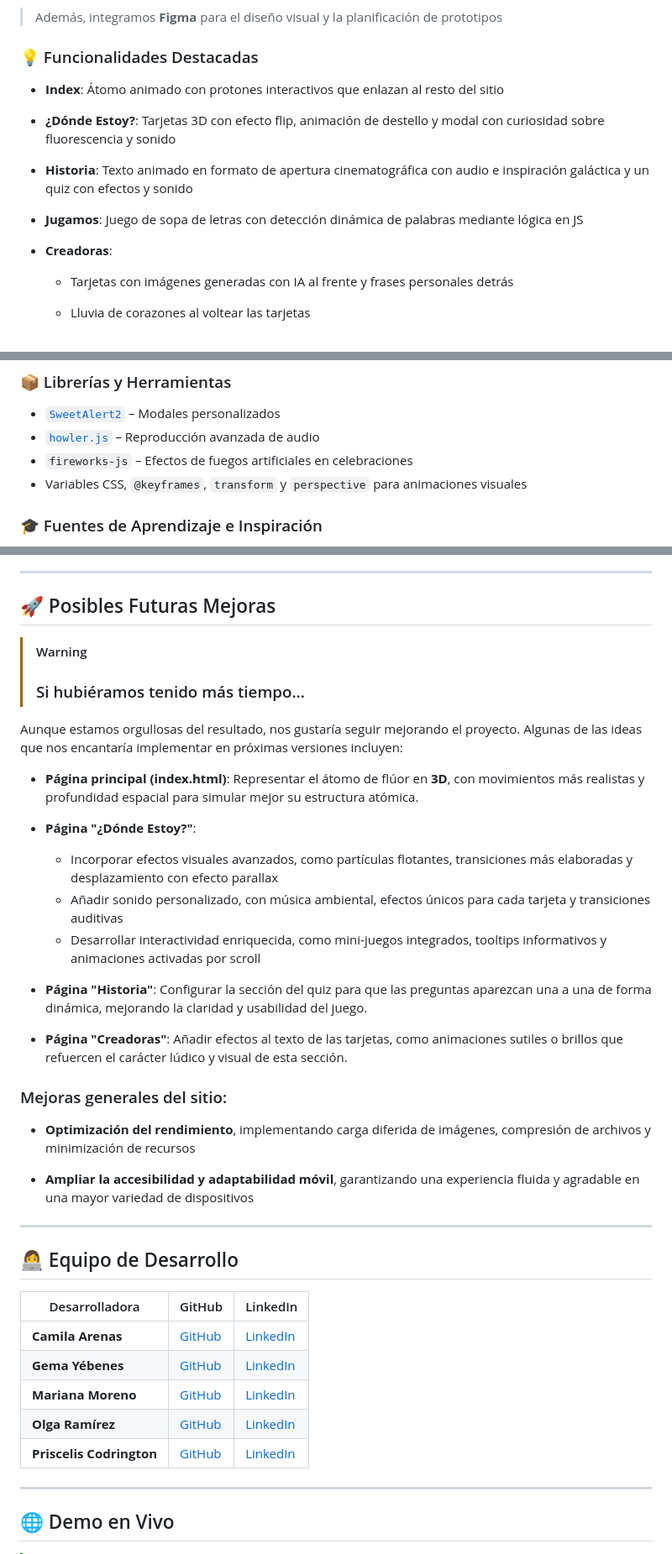
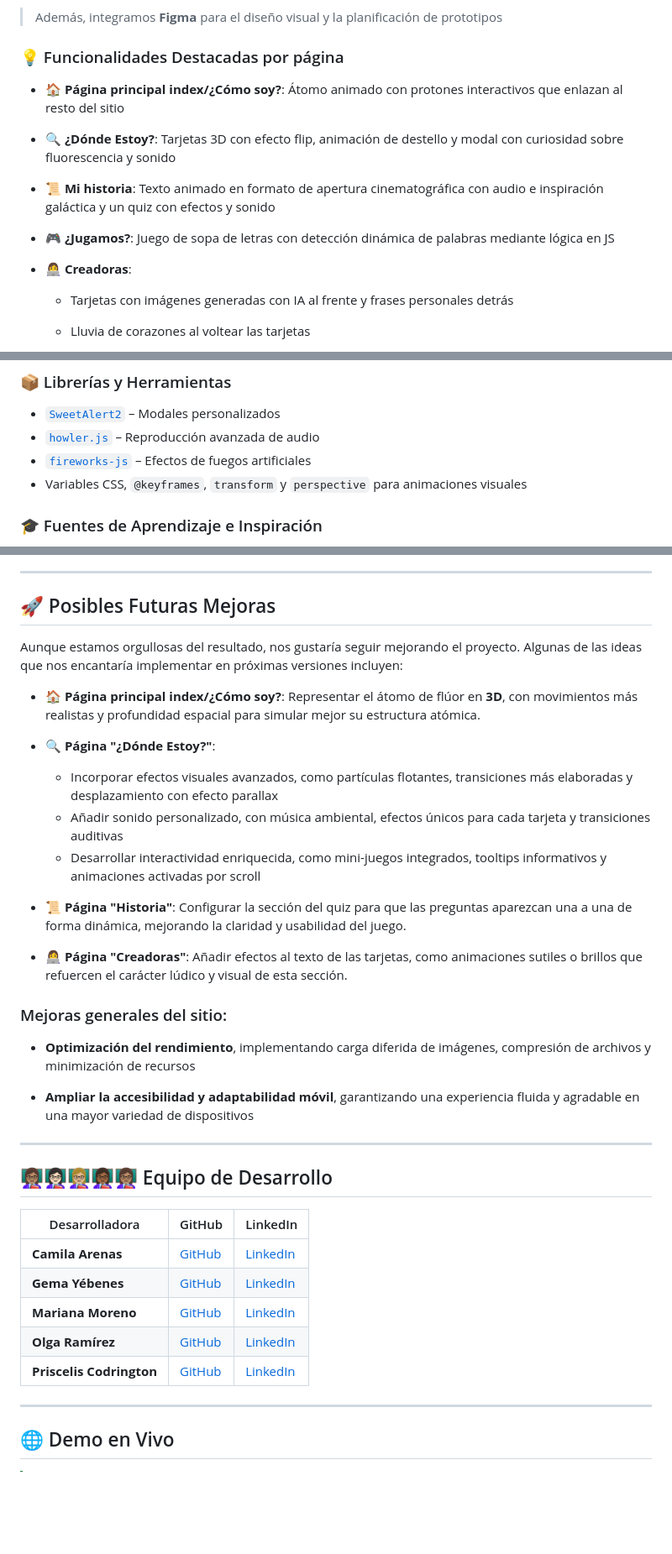
Before and after one commit to mcarenashd/fluor, a Markdown page: README.md, 3 parts joined by grey strips. Shown at 84% size. GitHub-like rendering; blank space fills up the shorter version.

Commit message:
Add emojis and change sections

```diff
--- a/README.md
+++ b/README.md
@@ -42,17 +42,17 @@ Nuestro sitio web consta de **5 páginas principales**:
 
 > Además, integramos **Figma** para el diseño visual y la planificación de prototipos
 
-### 💡 Funcionalidades Destacadas
+### 💡 Funcionalidades Destacadas por página
 
-- **Index**: Átomo animado con protones interactivos que enlazan al resto del sitio
+- 🏠 **Página principal index/¿Cómo soy?**: Átomo animado con protones interactivos que enlazan al resto del sitio
 
-- **¿Dónde Estoy?**: Tarjetas 3D con efecto flip, animación de destello y modal con curiosidad sobre fluorescencia y sonido
+- 🔍 **¿Dónde Estoy?**: Tarjetas 3D con efecto flip, animación de destello y modal con curiosidad sobre fluorescencia y sonido
 
-- **Historia**: Texto animado en formato de apertura cinematográfica con audio e inspiración galáctica y un quiz con efectos y sonido
+- 📜 **Mi historia**: Texto animado en formato de apertura cinematográfica con audio e inspiración galáctica y un quiz con efectos y sonido
 
-- **Jugamos**: Juego de sopa de letras con detección dinámica de palabras mediante lógica en JS
+- 🎮 **¿Jugamos?**: Juego de sopa de letras con detección dinámica de palabras mediante lógica en JS
 
-- **Creadoras**:
+- 👩‍💻 **Creadoras**:
 
   - Tarjetas con imágenes generadas con IA al frente y frases personales detrás
 
@@ -121,7 +121,7 @@ Agradecemos profundamente a las plataformas, autores y comunidades que comparten
 
 - [`SweetAlert2`](https://sweetalert2.github.io/) – Modales personalizados
 - [`howler.js`](https://howlerjs.com/) – Reproducción avanzada de audio
-- `fireworks-js` – Efectos de fuegos artificiales en celebraciones
+- [`fireworks-js`](https://fireworks.js.org/) – Efectos de fuegos artificiales
 - Variables CSS, `@keyframes`, `transform` y `perspective` para animaciones visuales
 
 ### 🎓 Fuentes de Aprendizaje e Inspiración
@@ -140,21 +140,18 @@ Agradecemos profundamente a las plataformas, autores y comunidades que comparten
 
 ## 🚀 Posibles Futuras Mejoras
 
-> [!WARNING]
-> ### Si hubiéramos tenido más tiempo...
-
 Aunque estamos orgullosas del resultado, nos gustaría seguir mejorando el proyecto. Algunas de las ideas que nos encantaría implementar en próximas versiones incluyen:
 
-- **Página principal (index.html)**: Representar el átomo de flúor en **3D**, con movimientos más realistas y profundidad espacial para simular mejor su estructura atómica.
+- 🏠 **Página principal index/¿Cómo soy?**: Representar el átomo de flúor en **3D**, con movimientos más realistas y profundidad espacial para simular mejor su estructura atómica.
 
-- **Página "¿Dónde Estoy?"**:
+- 🔍 **Página "¿Dónde Estoy?"**:
   - Incorporar efectos visuales avanzados, como partículas flotantes, transiciones más elaboradas y desplazamiento con efecto parallax
   - Añadir sonido personalizado, con música ambiental, efectos únicos para cada tarjeta y transiciones auditivas
   - Desarrollar interactividad enriquecida, como mini-juegos integrados, tooltips informativos y animaciones activadas por scroll
 
-- **Página "Historia"**: Configurar la sección del quiz para que las preguntas aparezcan una a una de forma dinámica, mejorando la claridad y usabilidad del juego.
+- 📜 **Página "Historia"**: Configurar la sección del quiz para que las preguntas aparezcan una a una de forma dinámica, mejorando la claridad y usabilidad del juego.
 
-- **Página "Creadoras"**: Añadir efectos al texto de las tarjetas, como animaciones sutiles o brillos que refuercen el carácter lúdico y visual de esta sección.
+- 👩‍💻 **Página "Creadoras"**: Añadir efectos al texto de las tarjetas, como animaciones sutiles o brillos que refuercen el carácter lúdico y visual de esta sección.
 
 ### Mejoras generales del sitio:
 
@@ -164,7 +161,7 @@ Aunque estamos orgullosas del resultado, nos gustaría seguir mejorando el proye
 
 ---
 
-## 👩‍💻 Equipo de Desarrollo
+## 👩🏽‍🏫👩🏻‍🏫👩🏼‍🏫👩🏾‍🏫👩🏽‍🏫 Equipo de Desarrollo
 
 | Desarrolladora | GitHub | LinkedIn |
 |----------------|--------|----------|
```
Also changed, not shown: other parts of README.md (+2 -2 lines).
